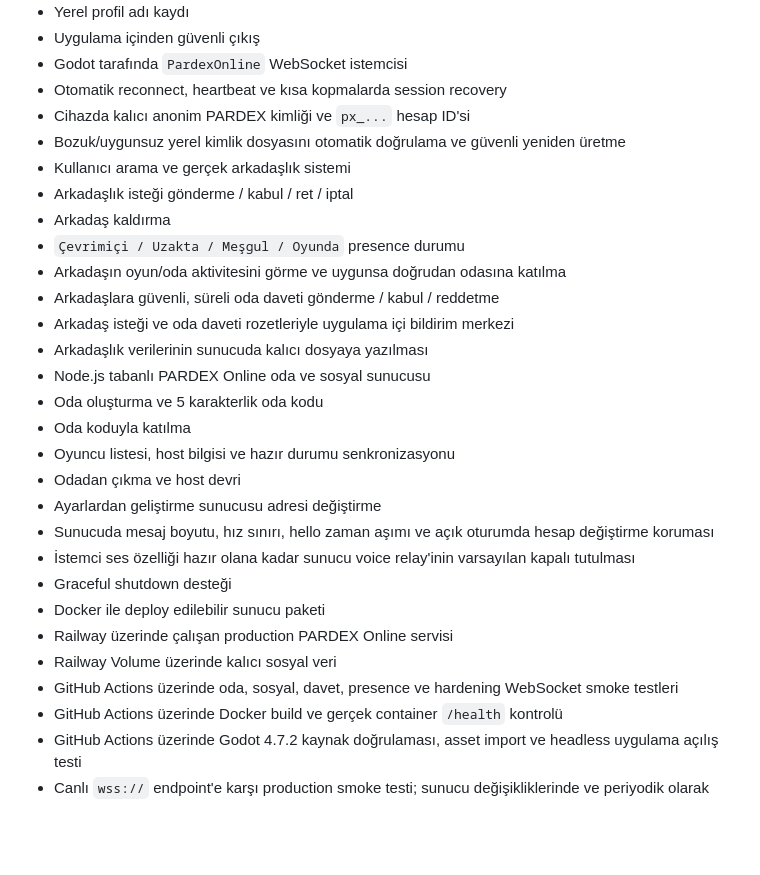
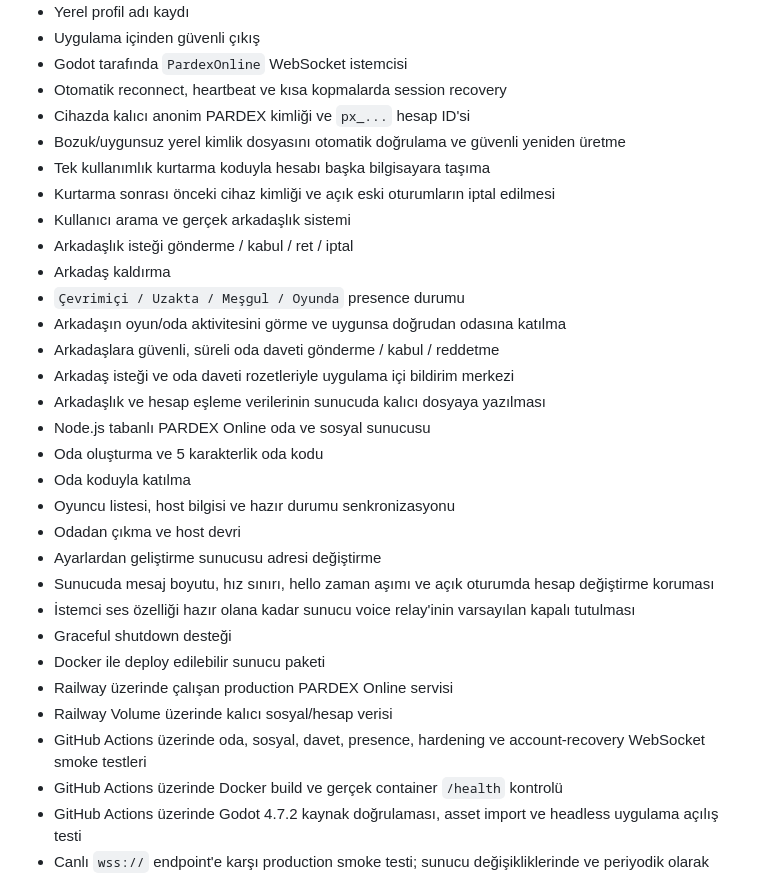
Before and after one commit to SerkanAydin06/Pardex, a Markdown page: README.md, the part around one of its changes. Drawn GitHub-style; blank space fills up the shorter version.

```diff
--- a/README.md
+++ b/README.md
@@ -14,6 +14,8 @@ PARDEX, VEX, Korsanların Hazinesi ve Fırtına Vadisi gibi oyunları tek uygula
 - Otomatik reconnect, heartbeat ve kısa kopmalarda session recovery
 - Cihazda kalıcı anonim PARDEX kimliği ve `px_...` hesap ID'si
 - Bozuk/uygunsuz yerel kimlik dosyasını otomatik doğrulama ve güvenli yeniden üretme
+- Tek kullanımlık kurtarma koduyla hesabı başka bilgisayara taşıma
+- Kurtarma sonrası önceki cihaz kimliği ve açık eski oturumların iptal edilmesi
 - Kullanıcı arama ve gerçek arkadaşlık sistemi
 - Arkadaşlık isteği gönderme / kabul / ret / iptal
 - Arkadaş kaldırma
@@ -21,7 +23,7 @@ PARDEX, VEX, Korsanların Hazinesi ve Fırtına Vadisi gibi oyunları tek uygula
 - Arkadaşın oyun/oda aktivitesini görme ve uygunsa doğrudan odasına katılma
 - Arkadaşlara güvenli, süreli oda daveti gönderme / kabul / reddetme
 - Arkadaş isteği ve oda daveti rozetleriyle uygulama içi bildirim merkezi
-- Arkadaşlık verilerinin sunucuda kalıcı dosyaya yazılması
+- Arkadaşlık ve hesap eşleme verilerinin sunucuda kalıcı dosyaya yazılması
 - Node.js tabanlı PARDEX Online oda ve sosyal sunucusu
 - Oda oluşturma ve 5 karakterlik oda kodu
 - Oda koduyla katılma
@@ -33,8 +35,8 @@ PARDEX, VEX, Korsanların Hazinesi ve Fırtına Vadisi gibi oyunları tek uygula
 - Graceful shutdown desteği
 - Docker ile deploy edilebilir sunucu paketi
 - Railway üzerinde çalışan production PARDEX Online servisi
-- Railway Volume üzerinde kalıcı sosyal veri
-- GitHub Actions üzerinde oda, sosyal, davet, presence ve hardening WebSocket smoke testleri
+- Railway Volume üzerinde kalıcı sosyal/hesap verisi
+- GitHub Actions üzerinde oda, sosyal, davet, presence, hardening ve account-recovery WebSocket smoke testleri
 - GitHub Actions üzerinde Docker build ve gerçek container `/health` kontrolü
 - GitHub Actions üzerinde Godot 4.7.2 kaynak doğrulaması, asset import ve headless uygulama açılış testi
 - Canlı `wss://` endpoint'e karşı production smoke testi; sunucu değişikliklerinde ve periyodik olarak çalışacak kontrol akışı
```
Also changed, not shown: other parts of README.md (+20 -10 lines).
